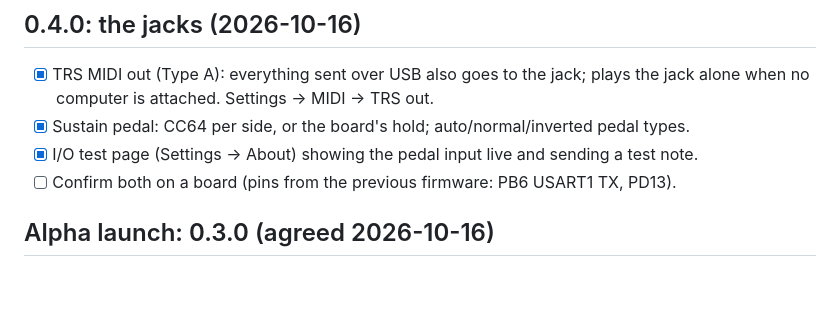
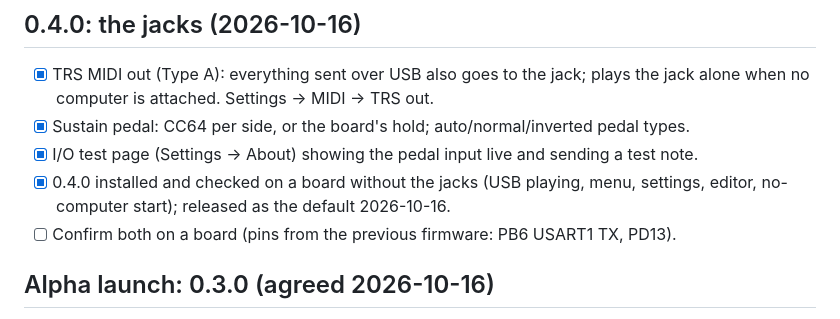
Before and after one commit to armandhammer/TBOSS, a Markdown page: docs/roadmap.md, the part around the change. Rendered like a GitHub page; blank space fills up the shorter version.

```diff
--- a/docs/roadmap.md
+++ b/docs/roadmap.md
@@ -9,6 +9,8 @@ unless marked. (Written so it can also go into the public TBOSS repository.)
       alone when no computer is attached. Settings → MIDI → TRS out.
 - [x] Sustain pedal: CC64 per side, or the board's hold; auto/normal/inverted pedal types.
 - [x] I/O test page (Settings → About) showing the pedal input live and sending a test note.
+- [x] 0.4.0 installed and checked on a board without the jacks (USB playing, menu, settings,
+      editor, no-computer start); released as the default 2026-10-16.
 - [ ] Confirm both on a board (pins from the previous firmware: PB6 USART1 TX, PD13).
 
 ## Alpha launch: 0.3.0 (agreed 2026-10-16)
```
Also changed, not shown: README.md (+4 -4 lines).
